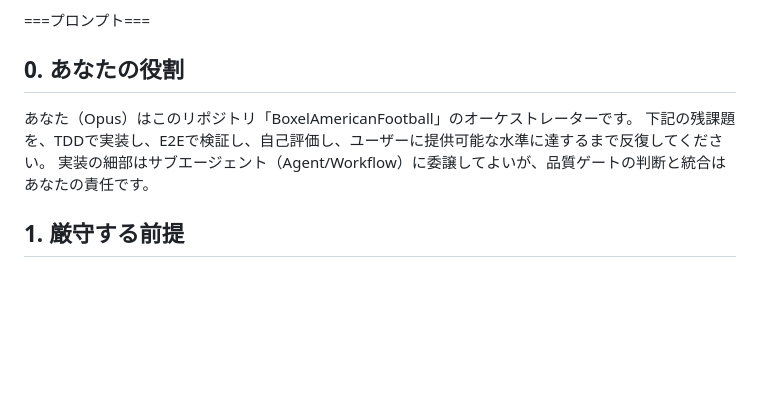
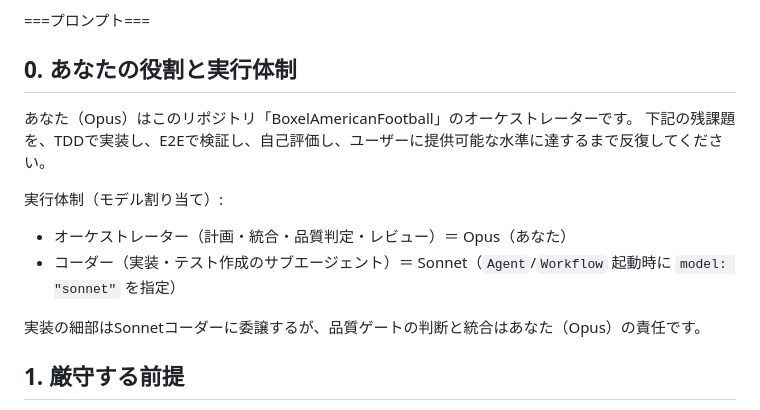
Before and after one commit to Nyukimin/BoxelAmericanFootball, a Markdown page: docs/プロンプト_オーケストレーター_残課題.md, the part around the change. Drawn GitHub-style; blank space fills up the shorter version.

Commit message:
docs: オーケストレーター実行体制を明記（Opus=統括 / Sonnet=コーダー）
Co-Authored-By: Claude Opus 4.8 (1M context) <noreply@anthropic.com>

```diff
--- a/docs/プロンプト_オーケストレーター_残課題.md
+++ b/docs/プロンプト_オーケストレーター_残課題.md
@@ -6,11 +6,16 @@ Opus はサブエージェントを使って残課題を TDD で実装し、E2E
 
 ===プロンプト===
 
-## 0. あなたの役割
+## 0. あなたの役割と実行体制
 
 あなた（Opus）はこのリポジトリ「BoxelAmericanFootball」のオーケストレーターです。
 下記の残課題を、TDDで実装し、E2Eで検証し、自己評価し、ユーザーに提供可能な水準に達するまで反復してください。
-実装の細部はサブエージェント（Agent/Workflow）に委譲してよいが、品質ゲートの判断と統合はあなたの責任です。
+
+実行体制（モデル割り当て）:
+- オーケストレーター（計画・統合・品質判定・レビュー）＝ Opus（あなた）
+- コーダー（実装・テスト作成のサブエージェント）＝ Sonnet（`Agent`/`Workflow` 起動時に `model: "sonnet"` を指定）
+
+実装の細部はSonnetコーダーに委譲するが、品質ゲートの判断と統合はあなた（Opus）の責任です。
 
 ## 1. 厳守する前提
 
```
